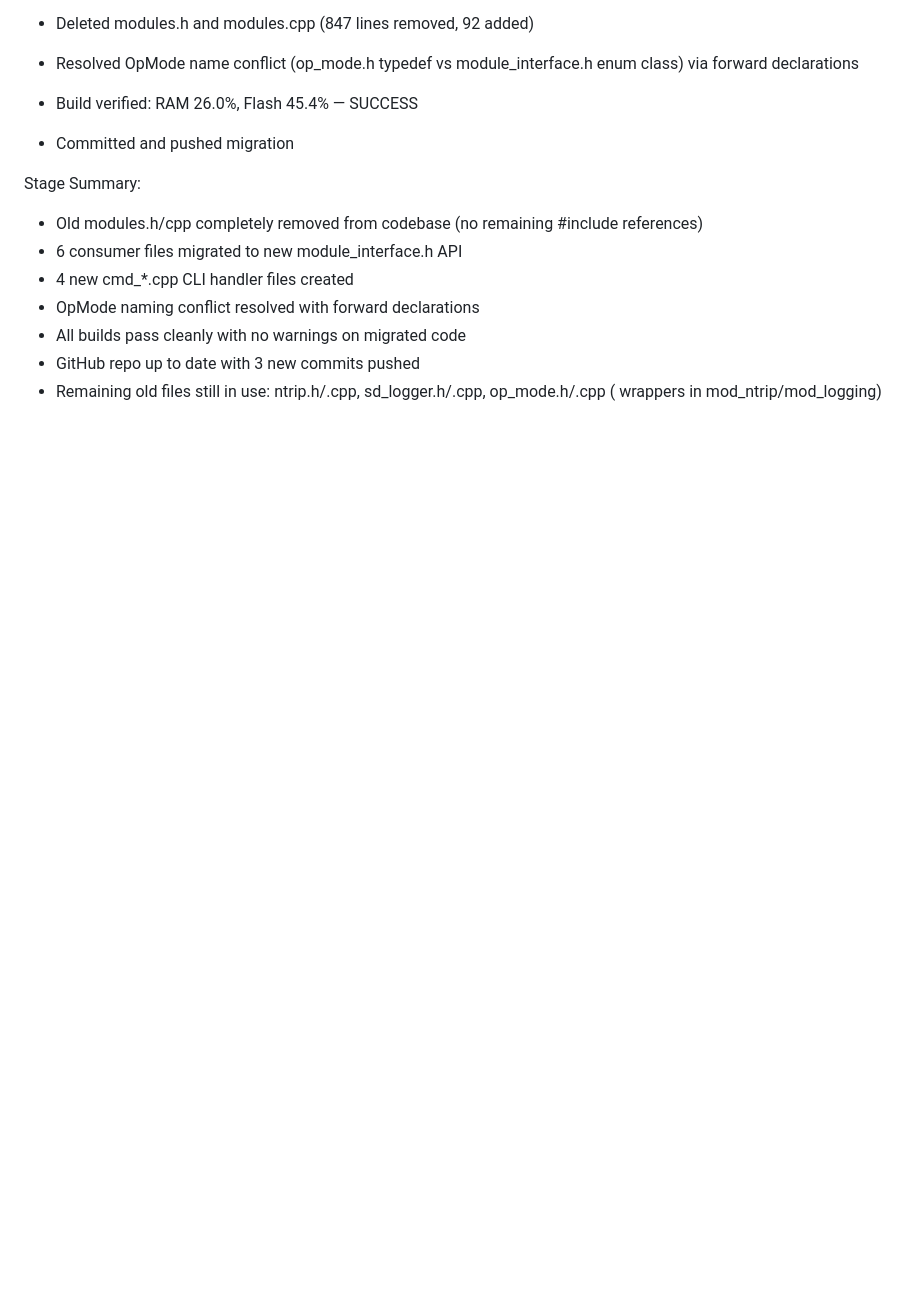
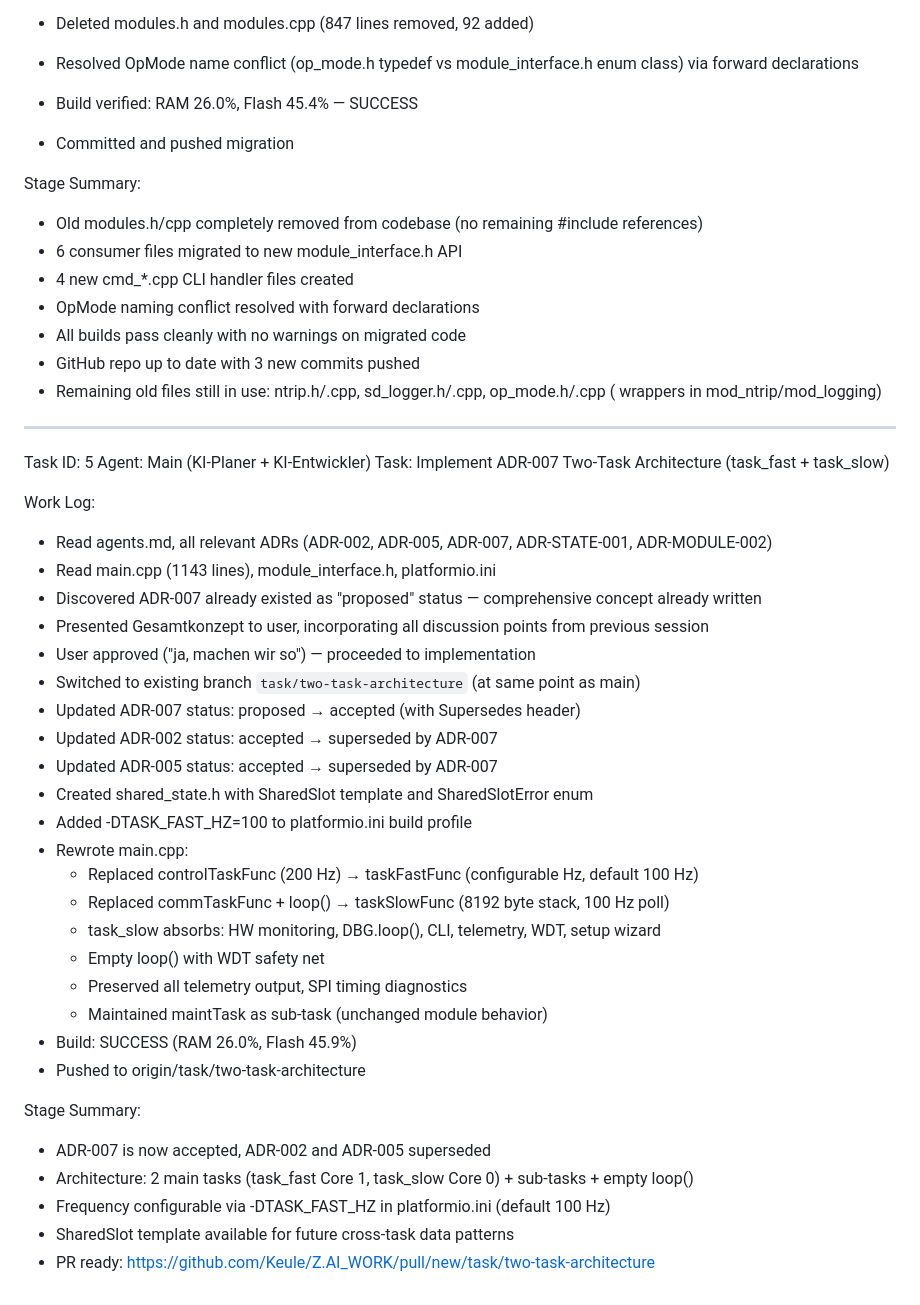
Before and after one commit to Keule/Z.AI_WORK, a Markdown page: esp32_project/worklog.md, the part around the change. GitHub-like rendering; blank space fills up the shorter version.

Commit message:
5939d232-4864-4da6-b19e-c1d3b145c752

```diff
--- a/esp32_project/worklog.md
+++ b/esp32_project/worklog.md
@@ -377,3 +377,37 @@ Stage Summary:
 - All builds pass cleanly with no warnings on migrated code
 - GitHub repo up to date with 3 new commits pushed
 - Remaining old files still in use: ntrip.h/.cpp, sd_logger.h/.cpp, op_mode.h/.cpp ( wrappers in mod_ntrip/mod_logging)
+
+---
+Task ID: 5
+Agent: Main (KI-Planer + KI-Entwickler)
+Task: Implement ADR-007 Two-Task Architecture (task_fast + task_slow)
+
+Work Log:
+- Read agents.md, all relevant ADRs (ADR-002, ADR-005, ADR-007, ADR-STATE-001, ADR-MODULE-002)
+- Read main.cpp (1143 lines), module_interface.h, platformio.ini
+- Discovered ADR-007 already existed as "proposed" status — comprehensive concept already written
+- Presented Gesamtkonzept to user, incorporating all discussion points from previous session
+- User approved ("ja, machen wir so") — proceeded to implementation
+- Switched to existing branch `task/two-task-architecture` (at same point as main)
+- Updated ADR-007 status: proposed → accepted (with Supersedes header)
+- Updated ADR-002 status: accepted → superseded by ADR-007
+- Updated ADR-005 status: accepted → superseded by ADR-007
+- Created shared_state.h with SharedSlot<T> template and SharedSlotError enum
+- Added -DTASK_FAST_HZ=100 to platformio.ini build profile
+- Rewrote main.cpp:
+  - Replaced controlTaskFunc (200 Hz) → taskFastFunc (configurable Hz, default 100 Hz)
+  - Replaced commTaskFunc + loop() → taskSlowFunc (8192 byte stack, 100 Hz poll)
+  - task_slow absorbs: HW monitoring, DBG.loop(), CLI, telemetry, WDT, setup wizard
+  - Empty loop() with WDT safety net
+  - Preserved all telemetry output, SPI timing diagnostics
+  - Maintained maintTask as sub-task (unchanged module behavior)
+- Build: SUCCESS (RAM 26.0%, Flash 45.9%)
+- Pushed to origin/task/two-task-architecture
+
+Stage Summary:
+- ADR-007 is now accepted, ADR-002 and ADR-005 superseded
+- Architecture: 2 main tasks (task_fast Core 1, task_slow Core 0) + sub-tasks + empty loop()
+- Frequency configurable via -DTASK_FAST_HZ in platformio.ini (default 100 Hz)
+- SharedSlot<T> template available for future cross-task data patterns
+- PR ready: https://github.com/Keule/Z.AI_WORK/pull/new/task/two-task-architecture
```
